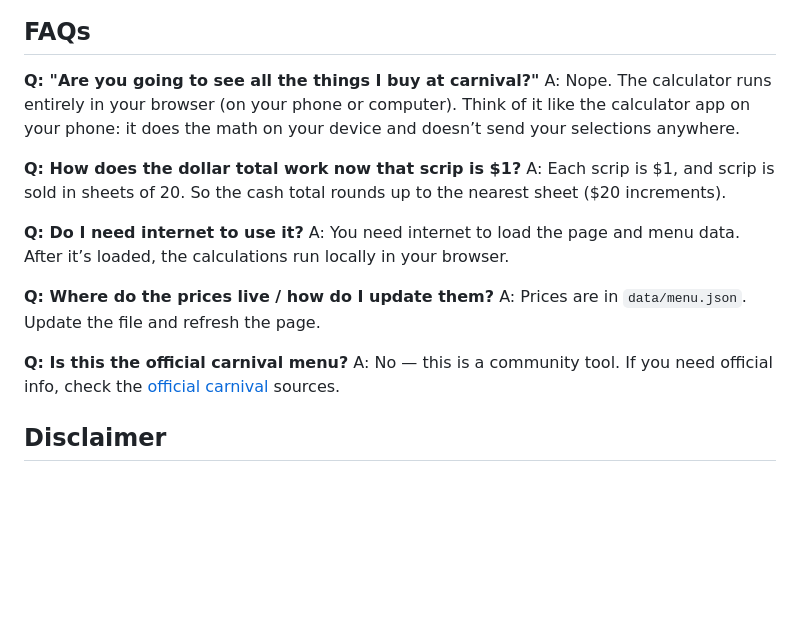
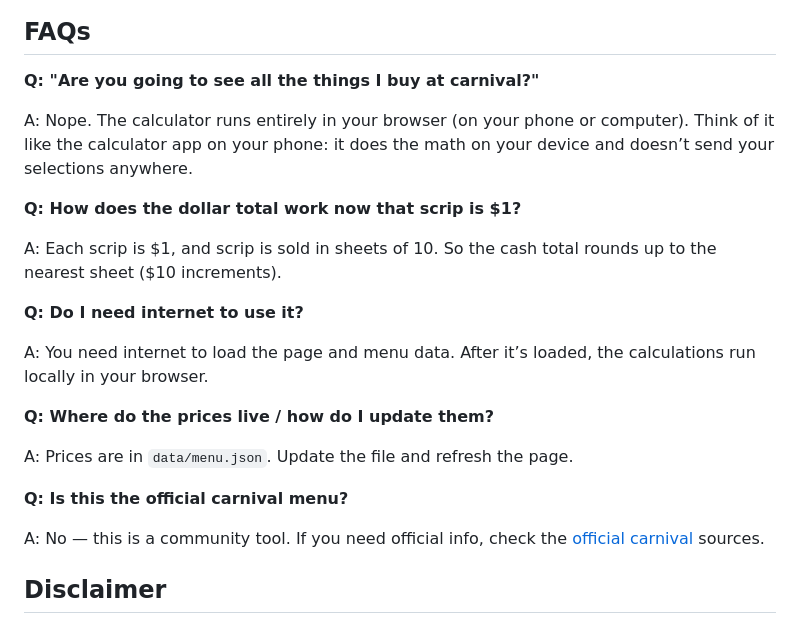
Before and after one commit to lpcode808/ScripCalculator, a Markdown page: README.md, the part around the change. Rendered like a GitHub page; blank space fills up the shorter version.

Commit message:
Update FAQ regarding scrip sheet increments

```diff
--- a/README.md
+++ b/README.md
@@ -84,22 +84,27 @@ A mobile-friendly web app to help calculate scrip needed for food purchases at t
 
 ## FAQs
   **Q: "Are you going to see all the things I buy at carnival?"**
+
   A: Nope. The calculator runs entirely in your browser (on your phone or
   computer). Think of it like the calculator app on your phone: it does the math on
   your device and doesn’t send your selections anywhere.
 
   **Q: How does the dollar total work now that scrip is $1?**
-  A: Each scrip is $1, and scrip is sold in sheets of 20. So the cash total rounds
-  up to the nearest sheet ($20 increments).
+
+  A: Each scrip is $1, and scrip is sold in sheets of 10. So the cash total rounds
+  up to the nearest sheet ($10 increments).
 
   **Q: Do I need internet to use it?**
+
   A: You need internet to load the page and menu data. After it’s loaded, the
   calculations run locally in your browser.
 
   **Q: Where do the prices live / how do I update them?**
+
   A: Prices are in `data/menu.json`. Update the file and refresh the page.
 
   **Q: Is this the official carnival menu?**
+
   A: No — this is a community tool. If you need official info, check the [official
   carnival](https://carnival.punahou.edu/) sources.
 
```
